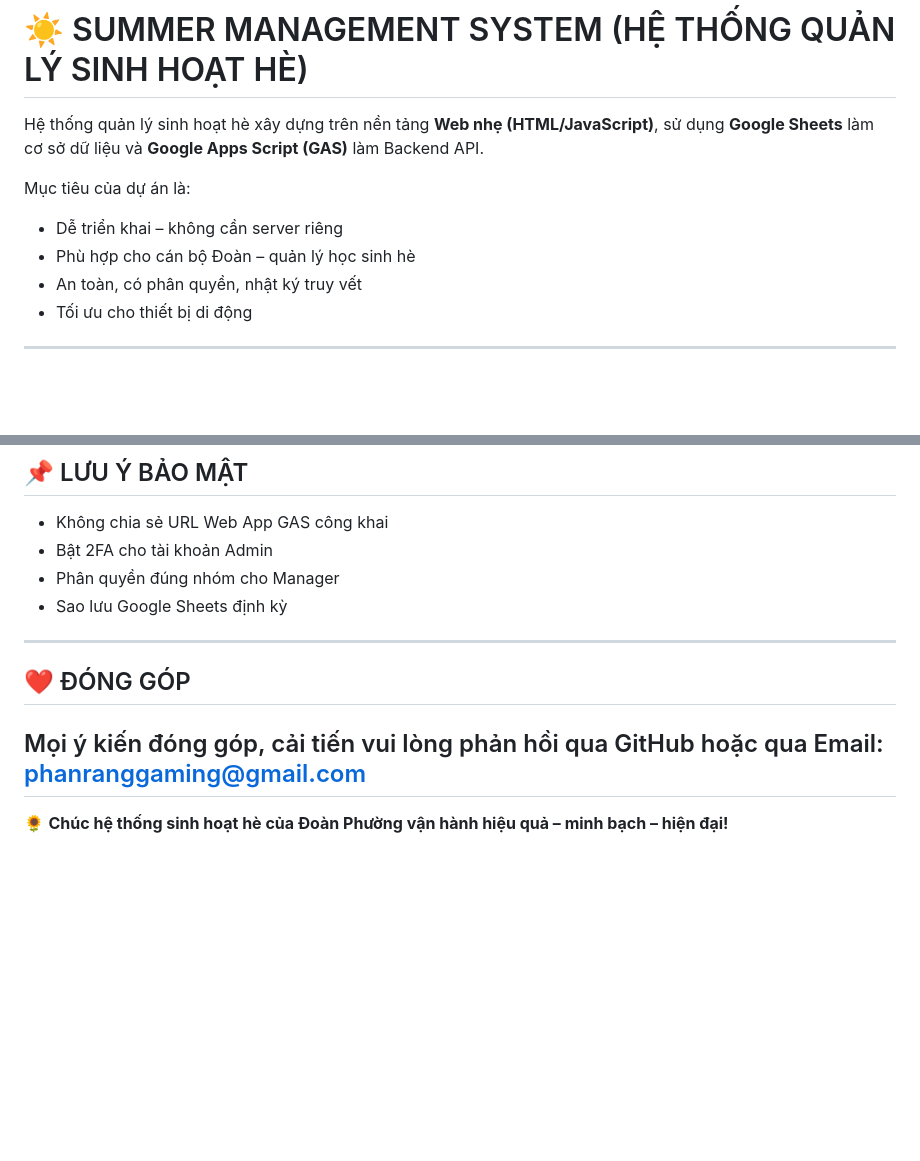
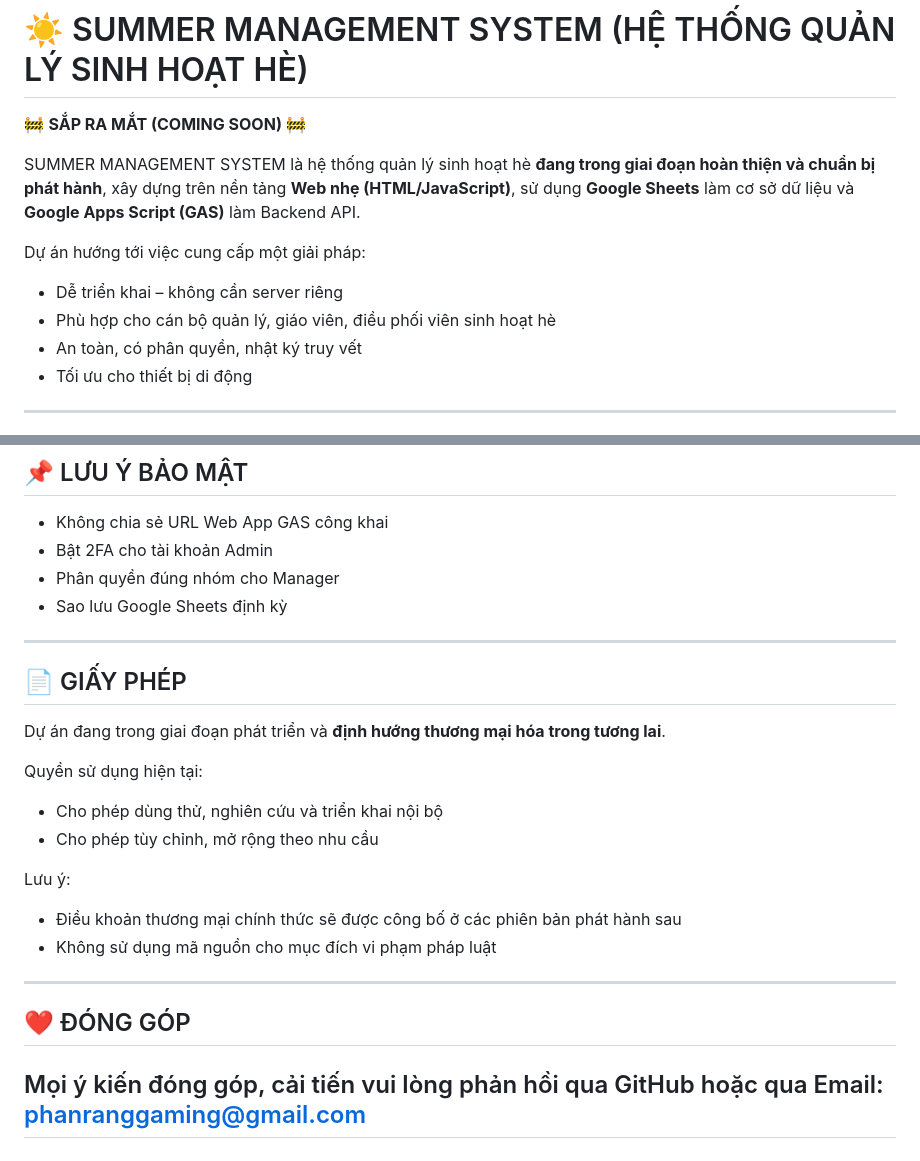
Before and after one commit to trietpko2002/Du_an_web_quan_ly_sinh_hoat_he_google_sheet, a Markdown page: README.md, 2 parts joined by grey strips. Drawn GitHub-style; blank space fills up the shorter version.

```diff
--- a/README.md
+++ b/README.md
@@ -1,10 +1,12 @@
 # ☀️ SUMMER MANAGEMENT SYSTEM (HỆ THỐNG QUẢN LÝ SINH HOẠT HÈ)
 
-Hệ thống quản lý sinh hoạt hè xây dựng trên nền tảng **Web nhẹ (HTML/JavaScript)**, sử dụng **Google Sheets** làm cơ sở dữ liệu và **Google Apps Script (GAS)** làm Backend API.
+🚧 **SẮP RA MẮT (COMING SOON)** 🚧
 
-Mục tiêu của dự án là:
+SUMMER MANAGEMENT SYSTEM là hệ thống quản lý sinh hoạt hè **đang trong giai đoạn hoàn thiện và chuẩn bị phát hành**, xây dựng trên nền tảng **Web nhẹ (HTML/JavaScript)**, sử dụng **Google Sheets** làm cơ sở dữ liệu và **Google Apps Script (GAS)** làm Backend API.
+
+Dự án hướng tới việc cung cấp một giải pháp:
 - Dễ triển khai – không cần server riêng
-- Phù hợp cho cán bộ Đoàn – quản lý học sinh hè
+- Phù hợp cho cán bộ quản lý, giáo viên, điều phối viên sinh hoạt hè
 - An toàn, có phân quyền, nhật ký truy vết
 - Tối ưu cho thiết bị di động
 
@@ -178,10 +180,21 @@ const APPS_SCRIPT_URL = "YOUR_WEB_APP_URL";
 
 ---
 
+## 📄 GIẤY PHÉP
+
+Dự án đang trong giai đoạn phát triển và **định hướng thương mại hóa trong tương lai**.
+
+Quyền sử dụng hiện tại:
+- Cho phép dùng thử, nghiên cứu và triển khai nội bộ
+- Cho phép tùy chỉnh, mở rộng theo nhu cầu
+
+Lưu ý:
+- Điều khoản thương mại chính thức sẽ được công bố ở các phiên bản phát hành sau
+- Không sử dụng mã nguồn cho mục đích vi phạm pháp luật
+
+---
 
 ## ❤️ ĐÓNG GÓP
 
 Mọi ý kiến đóng góp, cải tiến vui lòng phản hồi qua GitHub hoặc qua Email: phanranggaming@gmail.com
 ---
-
-🌻 **Chúc hệ thống sinh hoạt hè của Đoàn Phường vận hành hiệu quả – minh bạch – hiện đại!**
```
